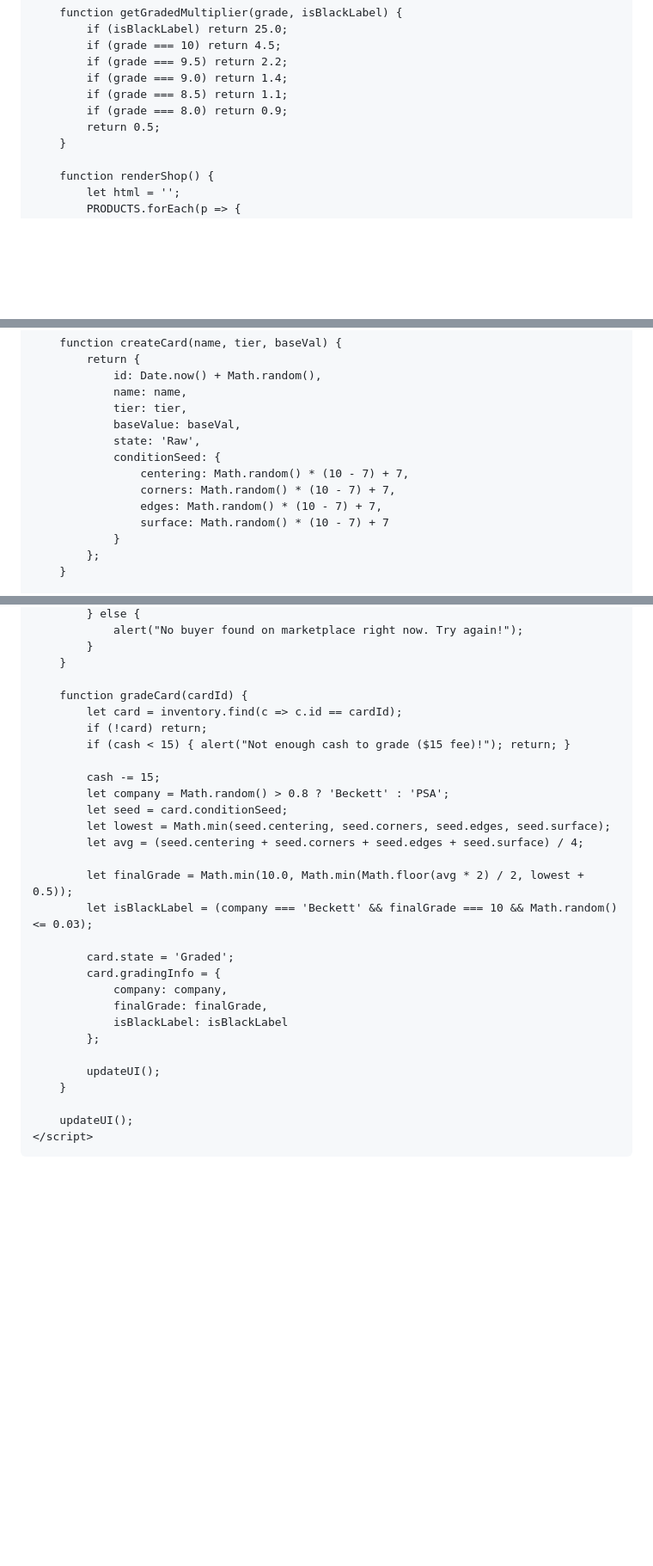
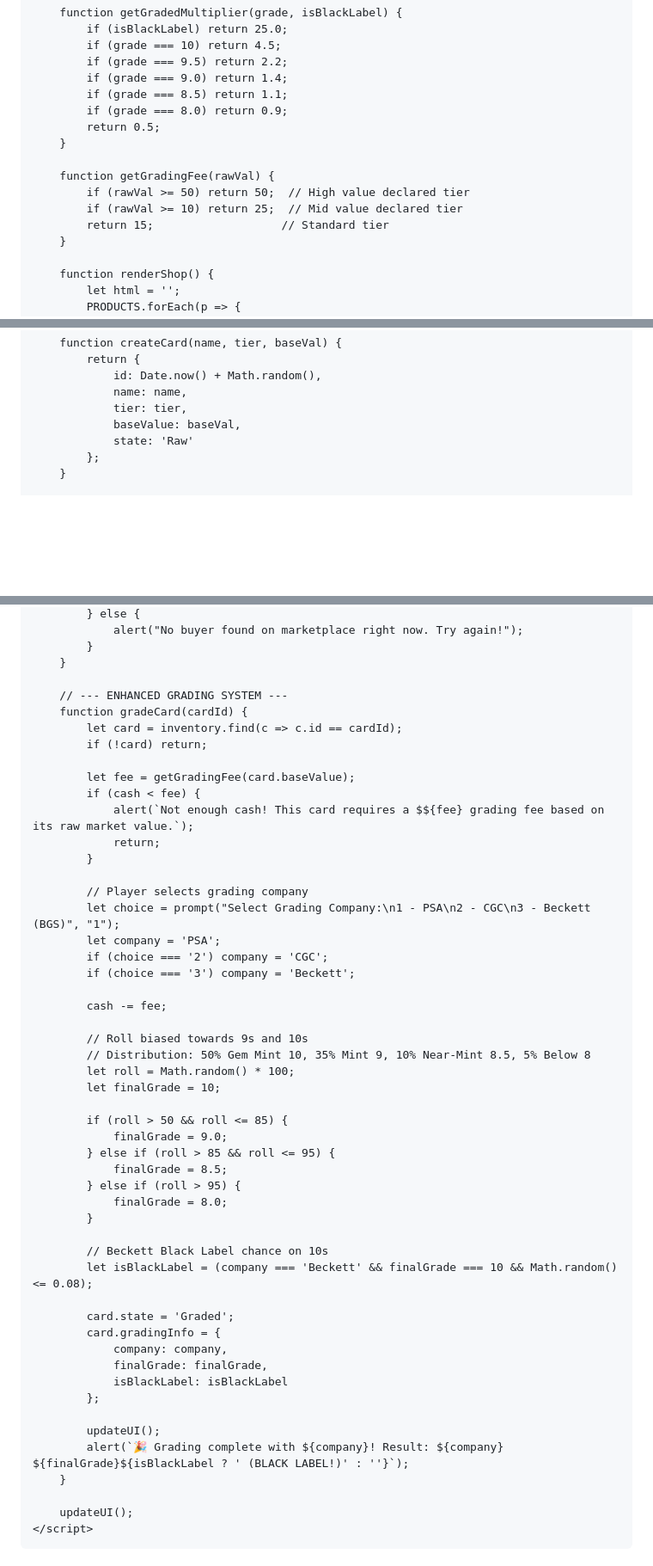
Before and after one commit to Baoism/PGCC, a Markdown page: README.md, 3 parts joined by grey strips. Shown at 86% size. Rendered like a GitHub page; blank space fills up the shorter version.

Commit message:
Update grading service details and fees in README

```diff
--- a/README.md
+++ b/README.md
@@ -185,6 +184,12 @@
             if (grade === 8.5) return 1.1;
             if (grade === 8.0) return 0.9;
             return 0.5;
+        }
+
+        function getGradingFee(rawVal) {
+            if (rawVal >= 50) return 50;  // High value declared tier
+            if (rawVal >= 10) return 25;  // Mid value declared tier
+            return 15;                   // Standard tier
         }
 
         function renderShop() {
@@ -282,13 +287,7 @@
                 name: name,
                 tier: tier,
                 baseValue: baseVal,
-                state: 'Raw',
-                conditionSeed: {
-                    centering: Math.random() * (10 - 7) + 7,
-                    corners: Math.random() * (10 - 7) + 7,
-                    edges: Math.random() * (10 - 7) + 7,
-                    surface: Math.random() * (10 - 7) + 7
-                }
+                state: 'Raw'
             };
         }
 
@@ -374,19 +372,40 @@
             }
         }
 
+        // --- ENHANCED GRADING SYSTEM ---
         function gradeCard(cardId) {
             let card = inventory.find(c => c.id == cardId);
             if (!card) return;
-            if (cash < 15) { alert("Not enough cash to grade ($15 fee)!"); return; }
 
-            cash -= 15;
-            let company = Math.random() > 0.8 ? 'Beckett' : 'PSA';
-            let seed = card.conditionSeed;
-            let lowest = Math.min(seed.centering, seed.corners, seed.edges, seed.surface);
-            let avg = (seed.centering + seed.corners + seed.edges + seed.surface) / 4;
+            let fee = getGradingFee(card.baseValue);
+            if (cash < fee) {
+                alert(`Not enough cash! This card requires a $${fee} grading fee based on its raw market value.`);
+                return;
+            }
 
-            let finalGrade = Math.min(10.0, Math.min(Math.floor(avg * 2) / 2, lowest + 0.5));
-            let isBlackLabel = (company === 'Beckett' && finalGrade === 10 && Math.random() <= 0.03);
+            // Player selects grading company
+            let choice = prompt("Select Grading Company:\n1 - PSA\n2 - CGC\n3 - Beckett (BGS)", "1");
+            let company = 'PSA';
+            if (choice === '2') company = 'CGC';
+            if (choice === '3') company = 'Beckett';
+
+            cash -= fee;
+
+            // Roll biased towards 9s and 10s
+            // Distribution: 50% Gem Mint 10, 35% Mint 9, 10% Near-Mint 8.5, 5% Below 8
+            let roll = Math.random() * 100;
+            let finalGrade = 10;
+
+            if (roll > 50 && roll <= 85) {
+                finalGrade = 9.0;
+            } else if (roll > 85 && roll <= 95) {
+                finalGrade = 8.5;
+            } else if (roll > 95) {
+                finalGrade = 8.0;
+            }
+
+            // Beckett Black Label chance on 10s
+            let isBlackLabel = (company === 'Beckett' && finalGrade === 10 && Math.random() <= 0.08);
 
             card.state = 'Graded';
             card.gradingInfo = {
@@ -396,6 +415,7 @@
             };
 
             updateUI();
+            alert(`🎉 Grading complete with ${company}! Result: ${company} ${finalGrade}${isBlackLabel ? ' (BLACK LABEL!)' : ''}`);
         }
 
         updateUI();
```
Also changed, not shown: other parts of README.md (+5 -7 lines).
